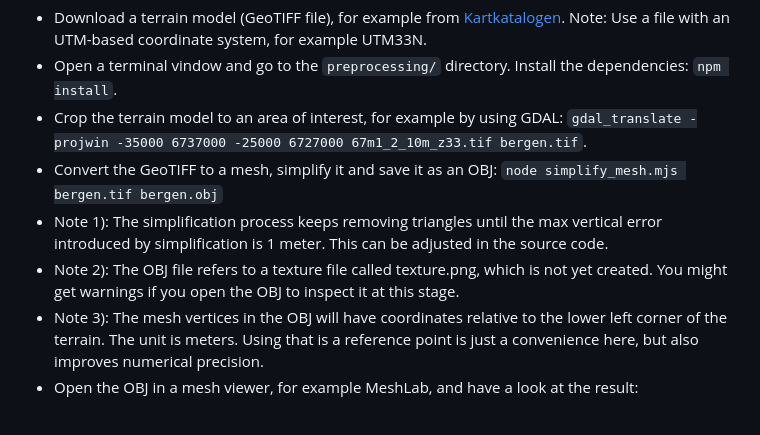
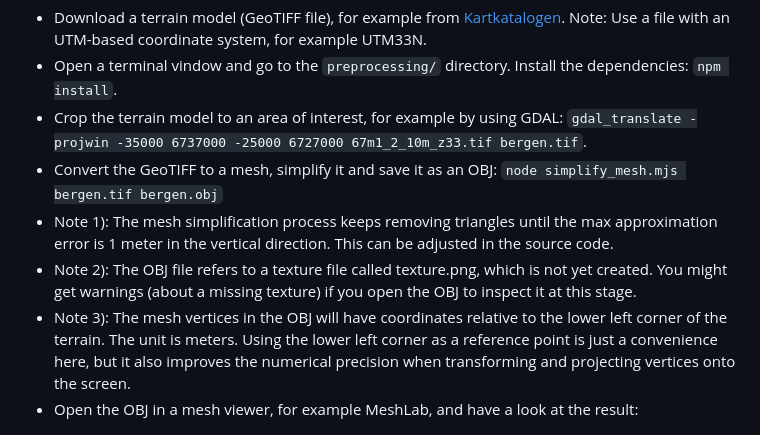
Before and after one commit to kristoffer-dyrkorn/landscapes, a Markdown page: README.md, the part around the change. Drawn GitHub-style.

```diff
--- a/README.md
+++ b/README.md
@@ -16,9 +16,9 @@ The code is meant to be run on geodata as described in the documentation below.
 - Open a terminal vindow and go to the `preprocessing/` directory. Install the dependencies: `npm install`.
 - Crop the terrain model to an area of interest, for example by using GDAL: `gdal_translate -projwin -35000 6737000 -25000 6727000 67m1_2_10m_z33.tif bergen.tif`.
 - Convert the GeoTIFF to a mesh, simplify it and save it as an OBJ: `node simplify_mesh.mjs bergen.tif bergen.obj`
-- Note 1): The simplification process keeps removing triangles until the max vertical error introduced by simplification is 1 meter. This can be adjusted in the source code.
-- Note 2): The OBJ file refers to a texture file called texture.png, which is not yet created. You might get warnings if you open the OBJ to inspect it at this stage.
-- Note 3): The mesh vertices in the OBJ will have coordinates relative to the lower left corner of the terrain. The unit is meters. Using that is a reference point is just a convenience here, but also improves numerical precision.
+- Note 1): The mesh simplification process keeps removing triangles until the max approximation error is 1 meter in the vertical direction. This can be adjusted in the source code.
+- Note 2): The OBJ file refers to a texture file called texture.png, which is not yet created. You might get warnings (about a missing texture) if you open the OBJ to inspect it at this stage.
+- Note 3): The mesh vertices in the OBJ will have coordinates relative to the lower left corner of the terrain. The unit is meters. Using the lower left corner as a reference point is just a convenience here, but it also improves the numerical precision when transforming and projecting vertices onto the screen.
 - Open the OBJ in a mesh viewer, for example MeshLab, and have a look at the result:
 
 ![](https://github.com/kristoffer-dyrkorn/landscapes/blob/main/images/mesh-large.jpg)
```
